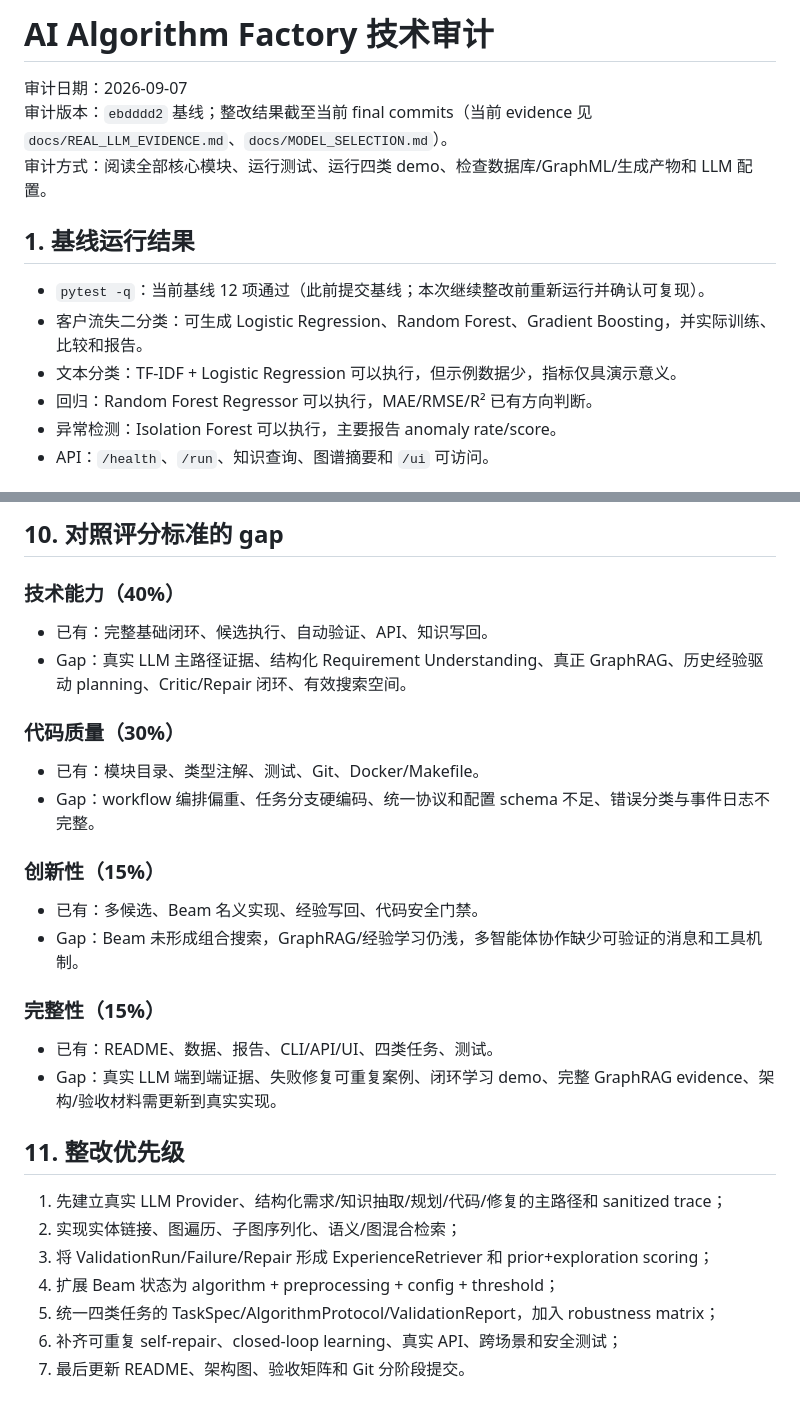
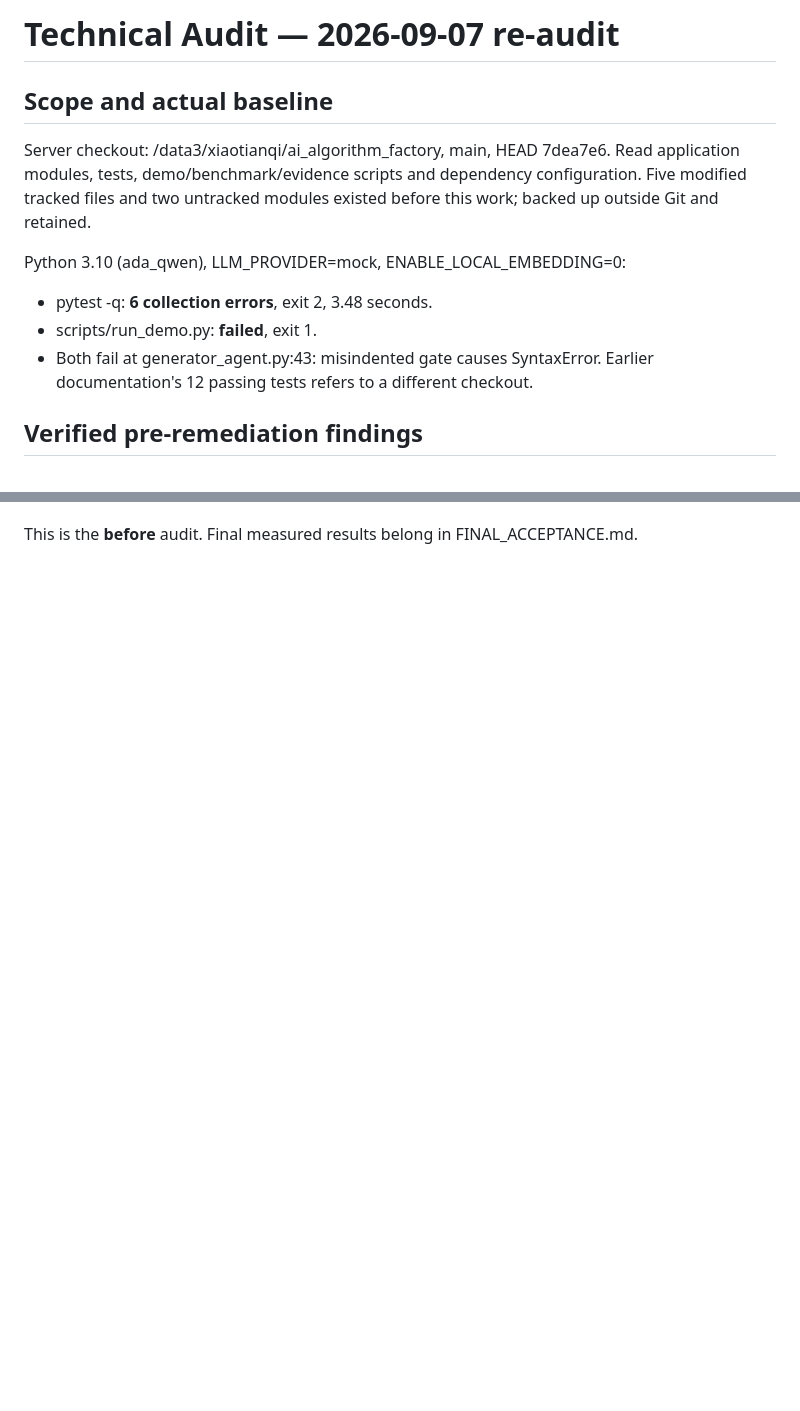
Before and after one commit to cucu220123/ai_agent, a Markdown page: docs/TECHNICAL_AUDIT.md, 2 parts joined by grey strips. Drawn GitHub-style; blank space fills up the shorter version.

Commit message:
audit: document executable baseline and verified implementation gaps

```diff
--- a/docs/TECHNICAL_AUDIT.md
+++ b/docs/TECHNICAL_AUDIT.md
@@ -1,15 +1,15 @@
-# AI Algorithm Factory 技术审计
+# Technical Audit — 2026-09-07 re-audit
 
-审计日期：2026-09-07
-审计版本：`ebdddd2` 基线；整改结果截至当前 final commits（当前 evidence 见 `docs/REAL_LLM_EVIDENCE.md`、`docs/MODEL_SELECTION.md`）。
-审计方式：阅读全部核心模块、运行测试、运行四类 demo、检查数据库/GraphML/生成产物和 LLM 配置。
+## Scope and actual baseline
+Server checkout: /data3/xiaotianqi/ai_algorithm_factory, main, HEAD 7dea7e6.
+Read application modules, tests, demo/benchmark/evidence scripts and dependency configuration.
+Five modified tracked files and two untracked modules existed before this work; backed up outside Git and retained.
 
-## 1. 基线运行结果
+Python 3.10 (ada_qwen), LLM_PROVIDER=mock, ENABLE_LOCAL_EMBEDDING=0:
+- pytest -q: **6 collection errors**, exit 2, 3.48 seconds.
+- scripts/run_demo.py: **failed**, exit 1.
+- Both fail at generator_agent.py:43: misindented gate causes SyntaxError.
+Earlier documentation's 12 passing tests refers to a different checkout.
 
-- `pytest -q`：当前基线 12 项通过（此前提交基线；本次继续整改前重新运行并确认可复现）。
-- 客户流失二分类：可生成 Logistic Regression、Random Forest、Gradient Boosting，并实际训练、比较和报告。
-- 文本分类：TF-IDF + Logistic Regression 可以执行，但示例数据少，指标仅具演示意义。
-- 回归：Random Forest Regressor 可以执行，MAE/RMSE/R² 已有方向判断。
-- 异常检测：Isolation Forest 可以执行，主要报告 anomaly rate/score。
-- API：`/health`、`/run`、知识查询、图谱摘要和 `/ui` 可访问。
+## Verified pre-remediation findings
 
@@ -117,31 +56 @@
-## 10. 对照评分标准的 gap
-
-### 技术能力（40%）
-
-- 已有：完整基础闭环、候选执行、自动验证、API、知识写回。
-- Gap：真实 LLM 主路径证据、结构化 Requirement Understanding、真正 GraphRAG、历史经验驱动 planning、Critic/Repair 闭环、有效搜索空间。
-
-### 代码质量（30%）
-
-- 已有：模块目录、类型注解、测试、Git、Docker/Makefile。
-- Gap：workflow 编排偏重、任务分支硬编码、统一协议和配置 schema 不足、错误分类与事件日志不完整。
-
-### 创新性（15%）
-
-- 已有：多候选、Beam 名义实现、经验写回、代码安全门禁。
-- Gap：Beam 未形成组合搜索，GraphRAG/经验学习仍浅，多智能体协作缺少可验证的消息和工具机制。
-
-### 完整性（15%）
-
-- 已有：README、数据、报告、CLI/API/UI、四类任务、测试。
-- Gap：真实 LLM 端到端证据、失败修复可重复案例、闭环学习 demo、完整 GraphRAG evidence、架构/验收材料需更新到真实实现。
-
-## 11. 整改优先级
-
-1. 先建立真实 LLM Provider、结构化需求/知识抽取/规划/代码/修复的主路径和 sanitized trace；
-2. 实现实体链接、图遍历、子图序列化、语义/图混合检索；
-3. 将 ValidationRun/Failure/Repair 形成 ExperienceRetriever 和 prior+exploration scoring；
-4. 扩展 Beam 状态为 algorithm + preprocessing + config + threshold；
-5. 统一四类任务的 TaskSpec/AlgorithmProtocol/ValidationReport，加入 robustness matrix；
-6. 补齐可重复 self-repair、closed-loop learning、真实 API、跨场景和安全测试；
-7. 最后更新 README、架构图、验收矩阵和 Git 分阶段提交。
+This is the **before** audit. Final measured results belong in FINAL_ACCEPTANCE.md.
```
Also changed, not shown: other parts of docs/TECHNICAL_AUDIT.md (+36 -97 lines).
